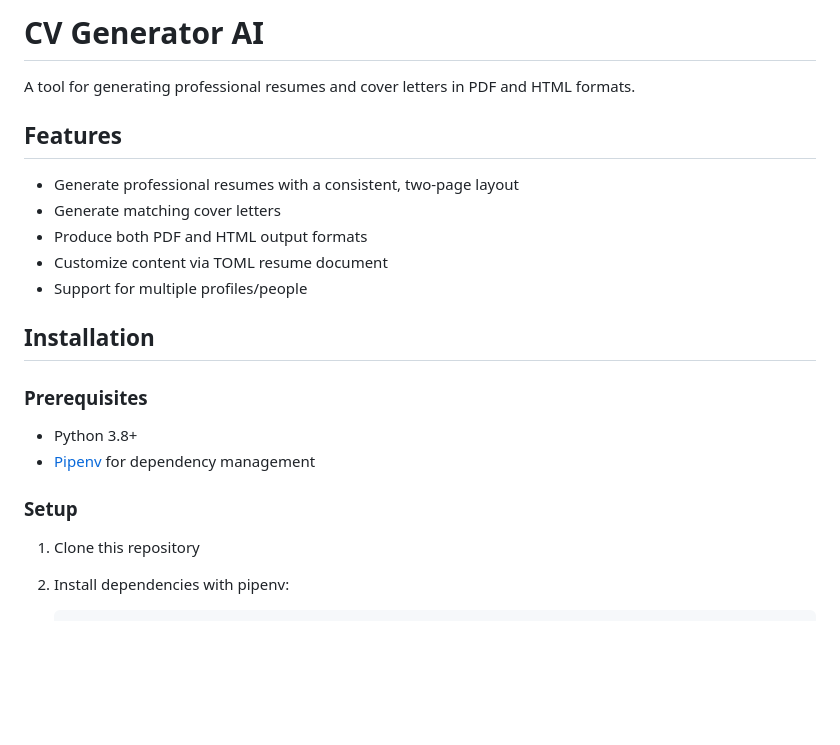
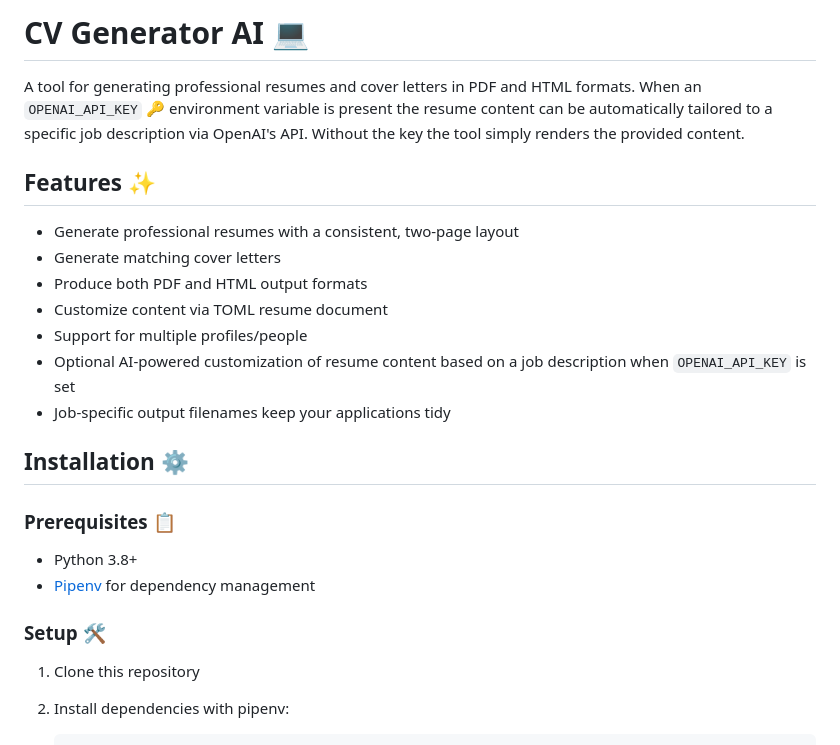
Before and after one commit to mesolimbo/cvgenai, a Markdown page: README.md, the part around one of its changes. Rendered like a GitHub page; blank space fills up the shorter version.

```diff
--- a/README.md
+++ b/README.md
@@ -1,23 +1,29 @@
-# CV Generator AI
+# CV Generator AI 💻
 
-A tool for generating professional resumes and cover letters in PDF and HTML formats.
+A tool for generating professional resumes and cover letters in PDF and HTML
+formats.  When an `OPENAI_API_KEY` 🔑 environment variable is present the resume
+content can be automatically tailored to a specific job description via
+OpenAI's API.  Without the key the tool simply renders the provided content.
 
-## Features
+## Features ✨
 
 - Generate professional resumes with a consistent, two-page layout
 - Generate matching cover letters
 - Produce both PDF and HTML output formats
 - Customize content via TOML resume document
 - Support for multiple profiles/people
+- Optional AI-powered customization of resume content based on a job
+  description when `OPENAI_API_KEY` is set
+- Job-specific output filenames keep your applications tidy
 
-## Installation
+## Installation ⚙️
 
-### Prerequisites
+### Prerequisites 📋
 
 - Python 3.8+
 - [Pipenv](https://pipenv.pypa.io/) for dependency management
 
-### Setup
+### Setup 🛠️
 
 1. Clone this repository
 
```
Also changed, not shown: other parts of README.md (+40 -29 lines).
